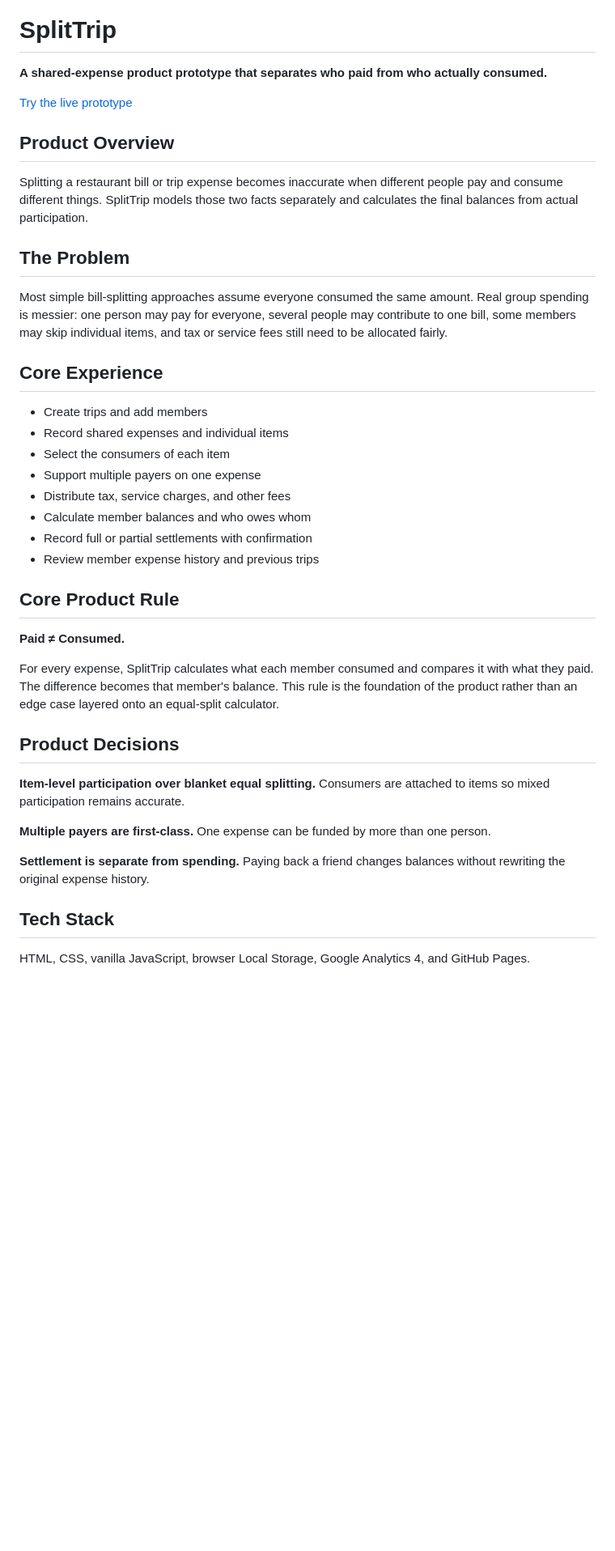
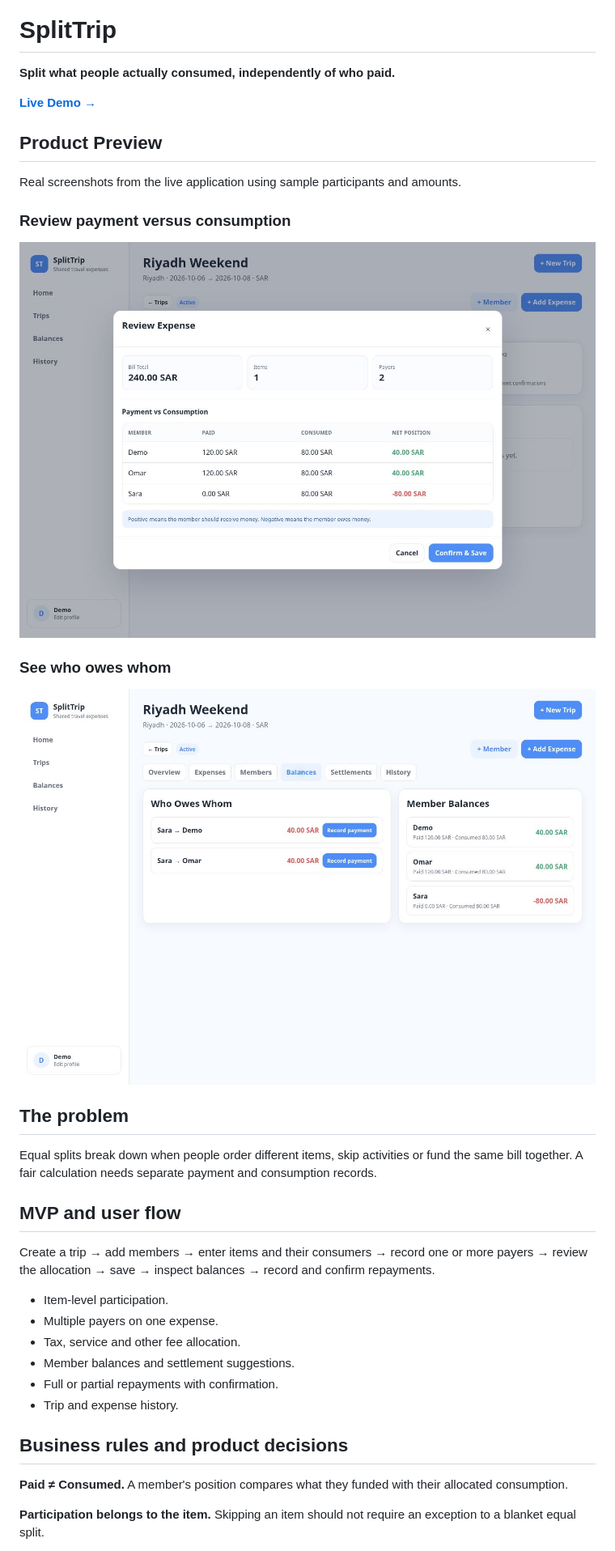
Before and after one commit to hassansaber1911-dot/Splittrip, a Markdown page: README.md, the part around the change printed below. Shown: that part at 81% size. Rendered like a GitHub page; pictures changed too: assets/balances.jpg (added), assets/review.jpg (added); blank space fills up the shorter version.

Commit message:
Present SplitTrip with real product previews and verified MVP rules

```diff
--- a/README.md
+++ b/README.md
@@ -1,37 +3,34 @@
 # SplitTrip
 
-**A shared-expense product prototype that separates who paid from who actually consumed.**
+**Split what people actually consumed, independently of who paid.**
 
-[Try the live prototype](https://hassansaber1911-dot.github.io/Splittrip/)
+[**Live Demo →**](https://hassansaber1911-dot.github.io/Splittrip/)
 
-## Product Overview
-Splitting a restaurant bill or trip expense becomes inaccurate when different people pay and consume different things. SplitTrip models those two facts separately and calculates the final balances from actual participation.
+## Product Preview
 
-## The Problem
-Most simple bill-splitting approaches assume everyone consumed the same amount. Real group spending is messier: one person may pay for everyone, several people may contribute to one bill, some members may skip individual items, and tax or service fees still need to be allocated fairly.
+Real screenshots from the live application using sample participants and amounts.
 
-## Core Experience
-- Create trips and add members
-- Record shared expenses and individual items
-- Select the consumers of each item
-- Support multiple payers on one expense
-- Distribute tax, service charges, and other fees
-- Calculate member balances and who owes whom
-- Record full or partial settlements with confirmation
-- Review member expense history and previous trips
+### Review payment versus consumption
+![SplitTrip review: two payers and three consumers](assets/review.jpg)
 
-## Core Product Rule
-**Paid ≠ Consumed.**
+### See who owes whom
+![SplitTrip calculated member balances](assets/balances.jpg)
 
-For every expense, SplitTrip calculates what each member consumed and compares it with what they paid. The difference becomes that member's balance. This rule is the foundation of the product rather than an edge case layered onto an equal-split calculator.
+## The problem
+Equal splits break down when people order different items, skip activities or fund the same bill together. A fair calculation needs separate payment and consumption records.
 
-## Product Decisions
-**Item-level participation over blanket equal splitting.** Consumers are attached to items so mixed participation remains accurate.
+## MVP and user flow
+Create a trip → add members → enter items and their consumers → record one or more payers → review the allocation → save → inspect balances → record and confirm repayments.
 
-**Multiple payers are first-class.** One expense can be funded by more than one person.
+- Item-level participation.
+- Multiple payers on one expense.
+- Tax, service and other fee allocation.
+- Member balances and settlement suggestions.
+- Full or partial repayments with confirmation.
+- Trip and expense history.
 
-**Settlement is separate from spending.** Paying back a friend changes balances without rewriting the original expense history.
+## Business rules and product decisions
+**Paid ≠ Consumed.** A member's position compares what they funded with their allocated consumption.
 
-## Tech Stack
-HTML, CSS, vanilla JavaScript, browser Local Storage, Google Analytics 4, and GitHub Pages.
+**Participation belongs to the item.** Skipping an item should not require an exception to a blanket equal split.
 
```
Also changed, not shown: other parts of README.md (+9 -12 lines), 1 other file.
